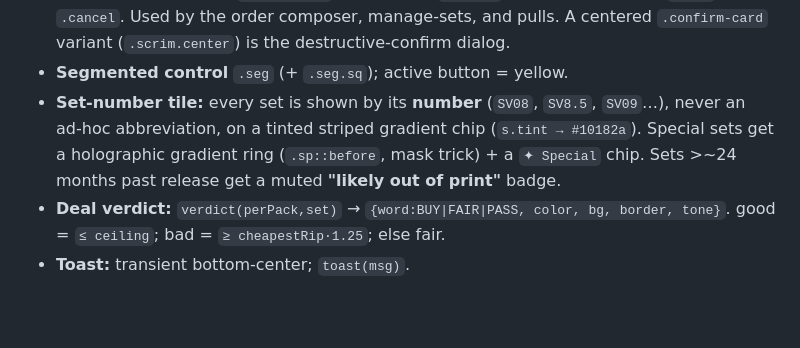
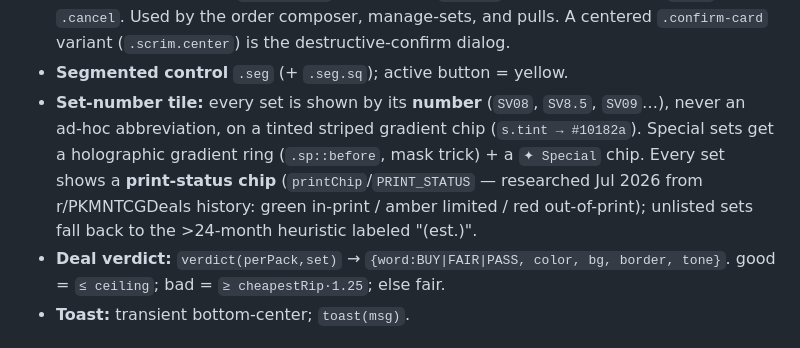
Before and after one commit to applelators/pokemon-pack-tracker, a Markdown page: CLAUDE.md, the part around the change. GitHub-like rendering; blank space fills up the shorter version.

Commit message:
Doc: print-status chips in CLAUDE.md
Co-Authored-By: Claude Sonnet 4.6 <noreply@anthropic.com>

```diff
--- a/CLAUDE.md
+++ b/CLAUDE.md
@@ -94,7 +94,9 @@ Derive any new hue in `oklch()` from these — don't invent fresh hex.
 - **Set-number tile:** every set is shown by its **number** (`SV08`, `SV8.5`, `SV09`…),
   never an ad-hoc abbreviation, on a tinted striped gradient chip (`s.tint → #10182a`).
   Special sets get a holographic gradient ring (`.sp::before`, mask trick) + a `✦ Special`
-  chip. Sets &gt;~24 months past release get a muted **"likely out of print"** badge.
+  chip. Every set shows a **print-status chip** (`printChip`/`PRINT_STATUS` — researched
+  Jul 2026 from r/PKMNTCGDeals history: green in-print / amber limited / red out-of-print);
+  unlisted sets fall back to the &gt;24-month heuristic labeled "(est.)".
 - **Deal verdict:** `verdict(perPack,set)` → `{word:BUY|FAIR|PASS, color, bg, border, tone}`.
   good = `≤ ceiling`; bad = `≥ cheapestRip·1.25`; else fair.
 - **Toast:** transient bottom-center; `toast(msg)`.
```
